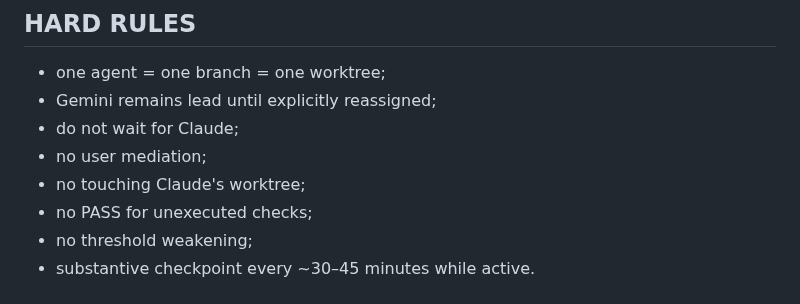
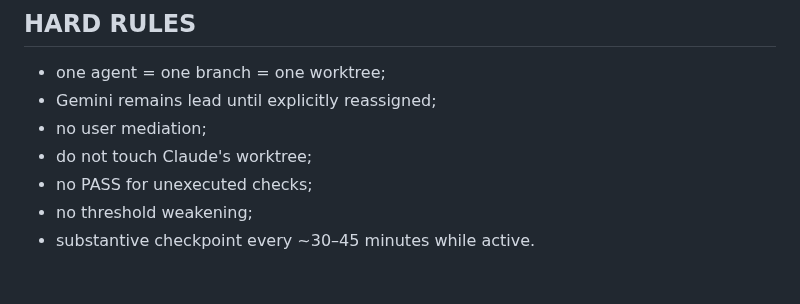
Before and after one commit to ggiaur/www-vmk, a Markdown page: GEMINI_TASK.md, the part around one of its changes. Drawn GitHub-style.

```diff
--- a/GEMINI_TASK.md
+++ b/GEMINI_TASK.md
@@ -72,9 +66,8 @@ Do not begin broad K3 remediation until ChatGPT reviews and accepts the complete
 
 - one agent = one branch = one worktree;
 - Gemini remains lead until explicitly reassigned;
-- do not wait for Claude;
 - no user mediation;
-- no touching Claude's worktree;
+- do not touch Claude's worktree;
 - no PASS for unexecuted checks;
 - no threshold weakening;
 - substantive checkpoint every ~30–45 minutes while active.
```
Also changed, not shown: other parts of GEMINI_TASK.md (+21 -27 lines).
